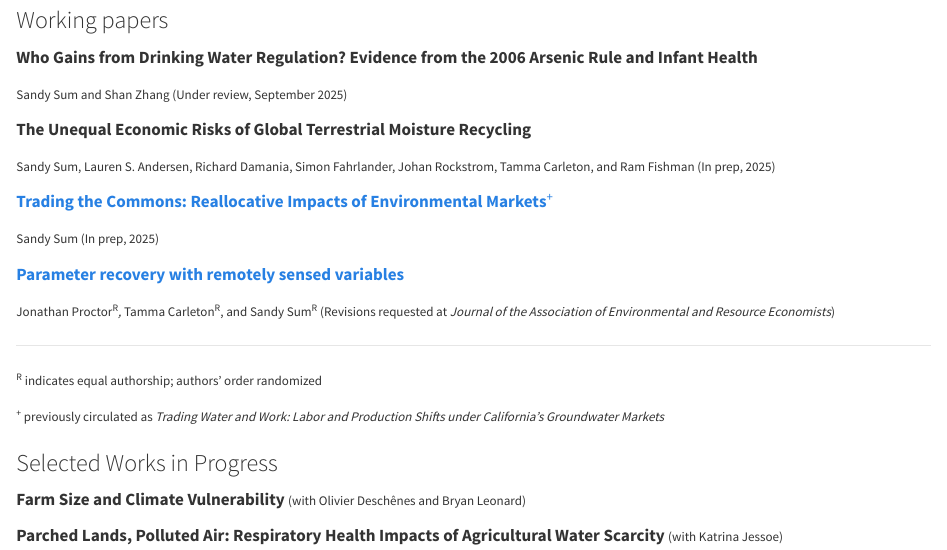
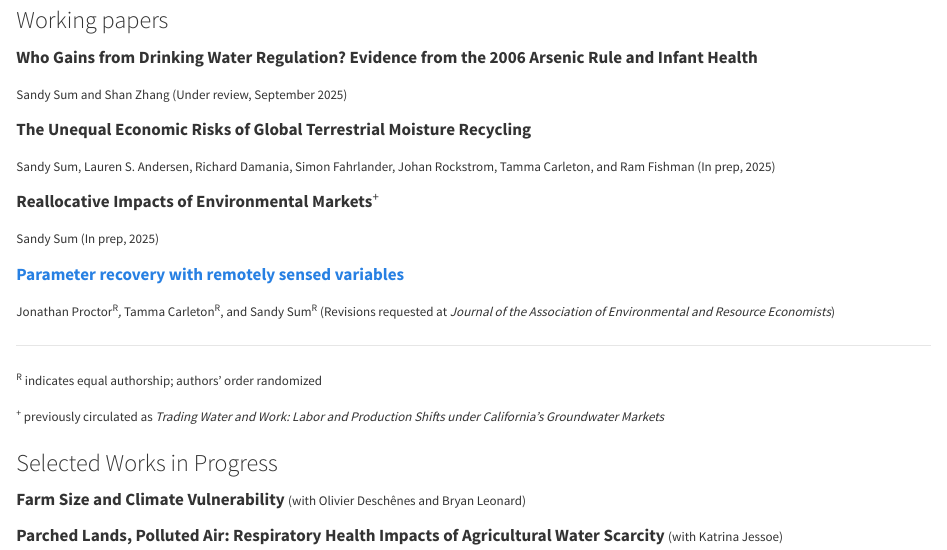
Before and after one commit to sandysum/sandysum.github.io, a Quarto document (projects/index.qmd): the page in a window 1100 px wide, from 340 px down. Rendered offline with R 4.5, knitr and Pandoc in place of Quarto, with nearby package versions.

Commit message:
updated realloc

```diff
--- a/projects/index.qmd
+++ b/projects/index.qmd
@@ -30,7 +30,8 @@ title: Research
 <font size="2">Sandy Sum, Lauren S. Andersen, Richard Damania, Simon Fahrlander, Johan Rockstrom, Tamma Carleton, and Ram Fishman (In prep, 2025)</font>
 
 <!-- **Trading Water and Work: Labor and Production Shifts under California's Groundwater Markets** -->
-[**Trading the Commons: Reallocative Impacts of Environmental Markets**^+^](https://drive.google.com/file/d/1z2F7DWDszOYYzkxyrcM8THEc7Nt8AWsp/view)
+<!-- [**Reallocative Impacts of Environmental Markets**^+^](https://drive.google.com/file/d/1z2F7DWDszOYYzkxyrcM8THEc7Nt8AWsp/view) -->
+**Reallocative Impacts of Environmental Markets**^+^
 
 <font size="2">Sandy Sum (In prep, 2025)</font>
 
```
Also changed, not shown: docs/search.json, 2 other files.
